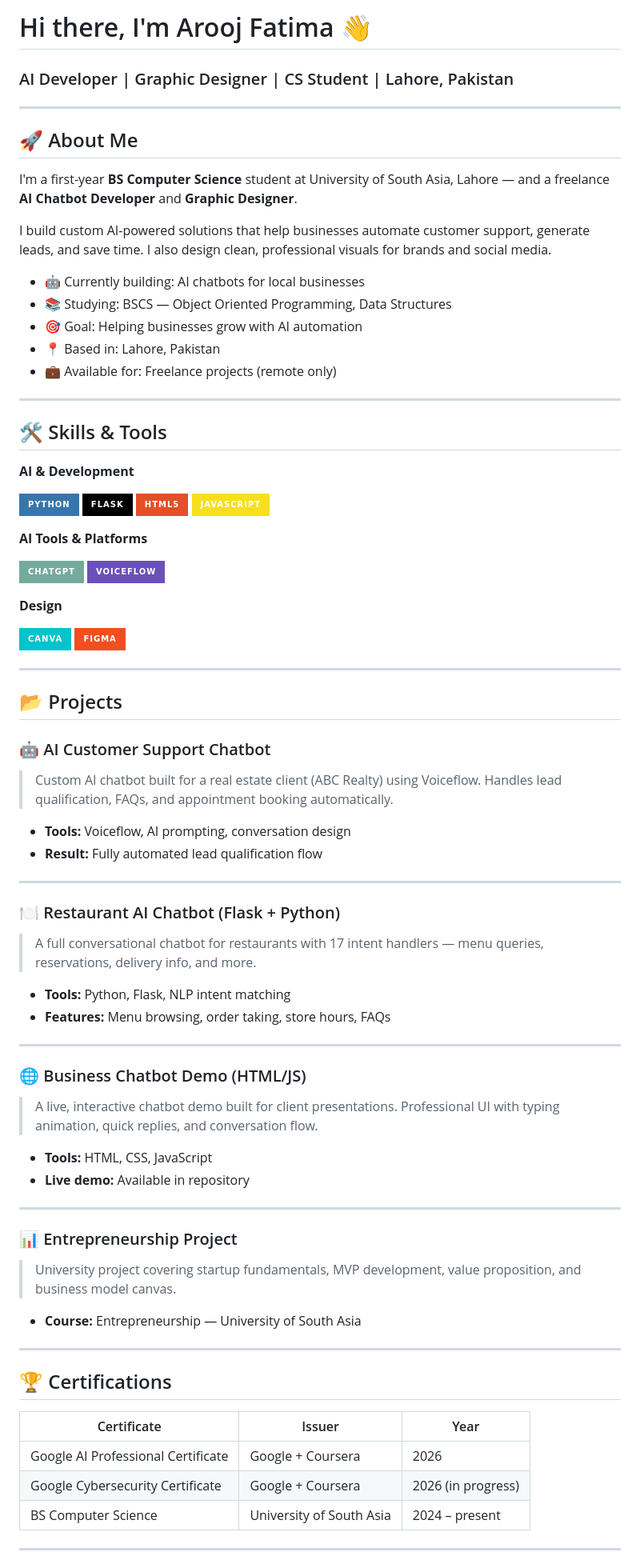
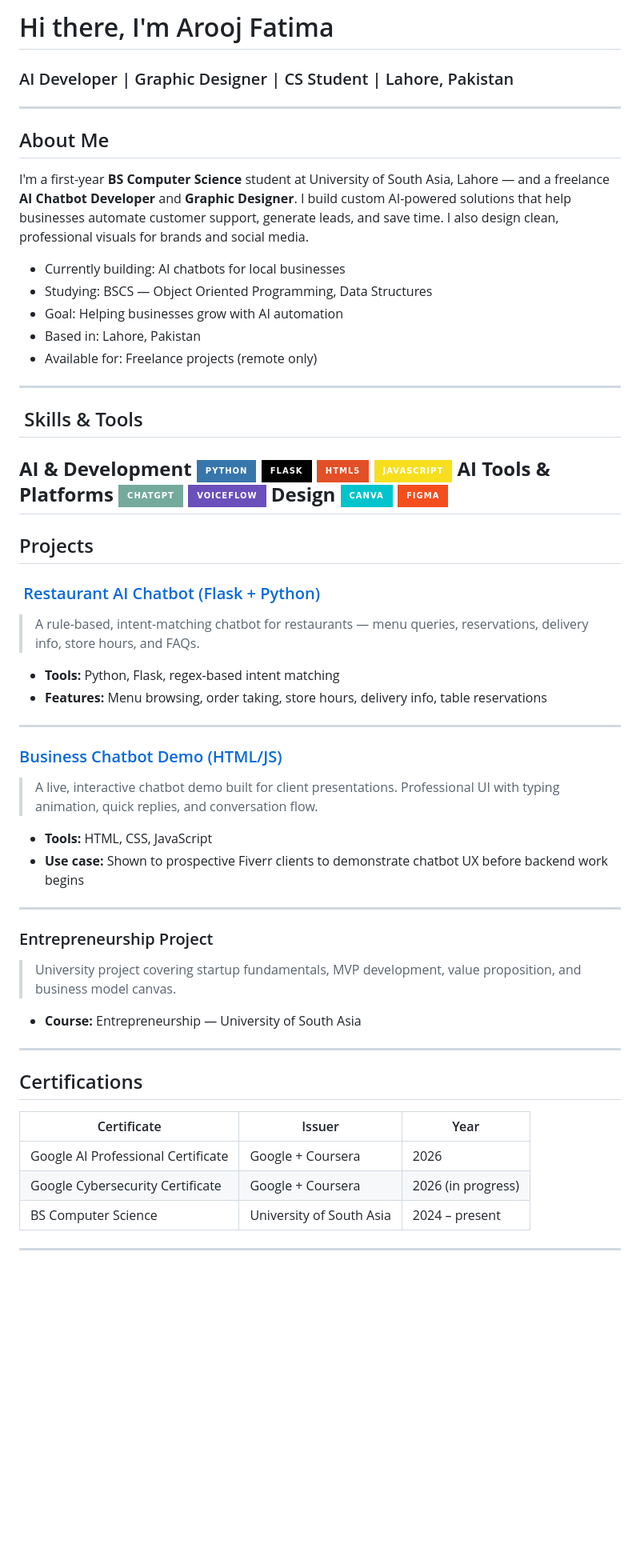
Before and after one commit to Aroojfatima-Dev/Aroojfatima-Dev, a Markdown page: README.md, the part around one of its changes. Shown at 80% size. Drawn GitHub-style; badges without logos; blank space fills up the shorter version.

```diff
--- a/README.md
+++ b/README.md
@@ -1,79 +1,47 @@
-# Hi there, I'm Arooj Fatima 👋
-
+# Hi there, I'm Arooj Fatima
 ### AI Developer | Graphic Designer | CS Student | Lahore, Pakistan
-
 ---
-
-## 🚀 About Me
-
+## About Me
 I'm a first-year **BS Computer Science** student at University of South Asia, Lahore — and a freelance **AI Chatbot Developer** and **Graphic Designer**.
-
 I build custom AI-powered solutions that help businesses automate customer support, generate leads, and save time. I also design clean, professional visuals for brands and social media.
-
-- 🤖 Currently building: AI chatbots for local businesses
-- 📚 Studying: BSCS — Object Oriented Programming, Data Structures
-- 🎯 Goal: Helping businesses grow with AI automation
-- 📍 Based in: Lahore, Pakistan
-- 💼 Available for: Freelance projects (remote only)
-
+- Currently building: AI chatbots for local businesses
+- Studying: BSCS — Object Oriented Programming, Data Structures
+- Goal: Helping businesses grow with AI automation
+- Based in: Lahore, Pakistan
+- Available for: Freelance projects (remote only)
 ---
-
-## 🛠️ Skills & Tools
-
+## ️ Skills & Tools
 **AI & Development**
-
 ![Python](https://img.shields.io/badge/Python-3776AB?style=for-the-badge&logo=python&logoColor=white)
 ![Flask](https://img.shields.io/badge/Flask-000000?style=for-the-badge&logo=flask&logoColor=white)
 ![HTML5](https://img.shields.io/badge/HTML5-E34F26?style=for-the-badge&logo=html5&logoColor=white)
 ![JavaScript](https://img.shields.io/badge/JavaScript-F7DF1E?style=for-the-badge&logo=javascript&logoColor=black)
-
 **AI Tools & Platforms**
-
 ![ChatGPT](https://img.shields.io/badge/ChatGPT-74aa9c?style=for-the-badge&logo=openai&logoColor=white)
 ![Voiceflow](https://img.shields.io/badge/Voiceflow-6B4FBB?style=for-the-badge&logo=voiceflow&logoColor=white)
-
 **Design**
-
 ![Canva](https://img.shields.io/badge/Canva-00C4CC?style=for-the-badge&logo=canva&logoColor=white)
 ![Figma](https://img.shields.io/badge/Figma-F24E1E?style=for-the-badge&logo=figma&logoColor=white)
-
 ---
-
-## 📂 Projects
-
-### 🤖 AI Customer Support Chatbot
-> Custom AI chatbot built for a real estate client (ABC Realty) using Voiceflow. Handles lead qualification, FAQs, and appointment booking automatically.
-- **Tools:** Voiceflow, AI prompting, conversation design
-- **Result:** Fully automated lead qualification flow
-
+## Projects
+### ️ [Restaurant AI Chatbot (Flask + Python)](https://github.com/Aroojfatima-Dev/restaurant-chatbot)
+> A rule-based, intent-matching chatbot for restaurants — menu queries, reservations, delivery info, store hours, and FAQs.
+- **Tools:** Python, Flask, regex-based intent matching
+- **Features:** Menu browsing, order taking, store hours, delivery info, table reservations
 ---
-
-### 🍽️ Restaurant AI Chatbot (Flask + Python)
-> A full conversational chatbot for restaurants with 17 intent handlers — menu queries, reservations, delivery info, and more.
-- **Tools:** Python, Flask, NLP intent matching
-- **Features:** Menu browsing, order taking, store hours, FAQs
-
----
-
-### 🌐 Business Chatbot Demo (HTML/JS)
+### [Business Chatbot Demo (HTML/JS)](https://github.com/Aroojfatima-Dev/business-chatbot-demo)
 > A live, interactive chatbot demo built for client presentations. Professional UI with typing animation, quick replies, and conversation flow.
 - **Tools:** HTML, CSS, JavaScript
-- **Live demo:** Available in repository
-
+- **Use case:** Shown to prospective Fiverr clients to demonstrate chatbot UX before backend work begins
 ---
-
-### 📊 Entrepreneurship Project
+### Entrepreneurship Project
 > University project covering startup fundamentals, MVP development, value proposition, and business model canvas.
 - **Course:** Entrepreneurship — University of South Asia
-
 ---
-
-## 🏆 Certifications
-
+## Certifications
 | Certificate | Issuer | Year |
 |---|---|---|
 | Google AI Professional Certificate | Google + Coursera | 2026 |
 | Google Cybersecurity Certificate | Google + Coursera | 2026 (in progress) |
 | BS Computer Science | University of South Asia | 2024 – present |
-
 ---
```
Also changed, not shown: other parts of README.md (+3 -11 lines).
